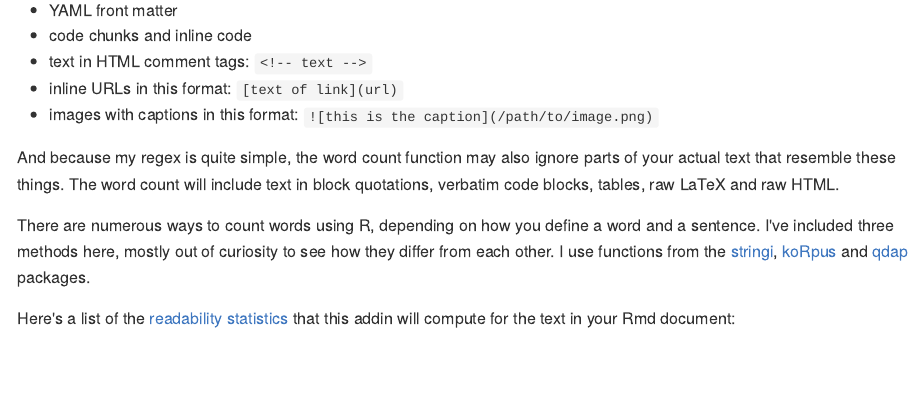
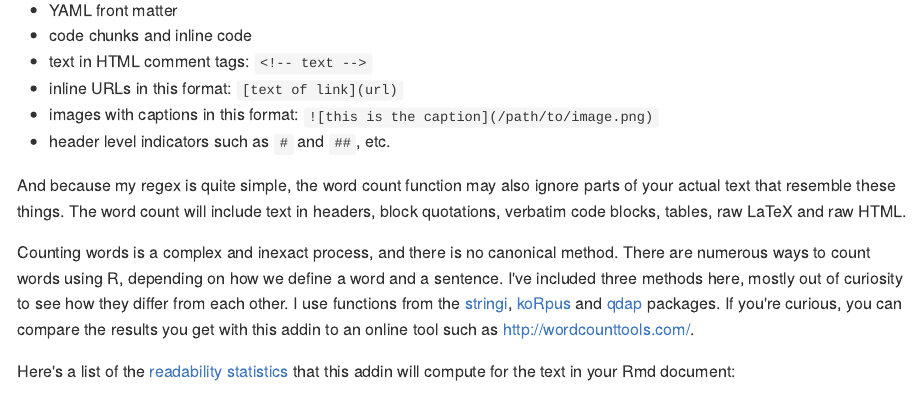
Before and after one commit to benmarwick/wordcountaddin, an R Markdown document (README.Rmd): the page in a window 1100 px wide, from 220 px down. The pictures show the output file README.md that the author committed with the source, drawn offline in the style of GitHub; badge pictures from the web are left out.

Commit message:
add some tests

```diff
--- a/README.Rmd
+++ b/README.Rmd
@@ -27,10 +27,11 @@ When counting words in your Rmd document, these things will be ignored:
 - text in HTML comment tags: `<!-- text -->`
 - inline URLs in this format: `[text of link](url)`
 - images with captions in this format: `![this is the caption](/path/to/image.png)`
+- header level indicators such as `#` and `##`, etc.
 
-And because my regex is quite simple, the word count function may also ignore parts of your actual text that resemble these things. The word count will include text in block quotations, verbatim code blocks, tables, raw LaTeX and raw HTML.
+And because my regex is quite simple, the word count function may also ignore parts of your actual text that resemble these things. The word count will include text in headers, block quotations, verbatim code blocks, tables, raw LaTeX and raw HTML.
 
-There are numerous ways to count words using R, depending on how you define a word and a sentence. I've included three methods here, mostly out of curiosity to see how they differ from each other. I use functions from the  [stringi](https://cran.r-project.org/web/packages/stringi/index.html), [koRpus](https://cran.r-project.org/web/packages/koRpus/index.html) and [qdap](https://cran.r-project.org/web/packages/qdap/index.html) packages.
+Counting words is a complex and inexact process, and there is no canonical method. There are numerous ways to count words using R, depending on how we define a word and a sentence. I've included three methods here, mostly out of curiosity to see how they differ from each other. I use functions from the  [stringi](https://cran.r-project.org/web/packages/stringi/index.html), [koRpus](https://cran.r-project.org/web/packages/koRpus/index.html) and [qdap](https://cran.r-project.org/web/packages/qdap/index.html) packages. If you're curious, you can compare the results you get with this addin to an online tool such as <http://wordcounttools.com/>.
 
 Here's a list of the [readability statistics](https://en.wikipedia.org/wiki/Readability_test) that this addin will compute for the text in your Rmd document:
 
```
Also changed, not shown: R/hello.R (+4 -1 lines), README.md.
